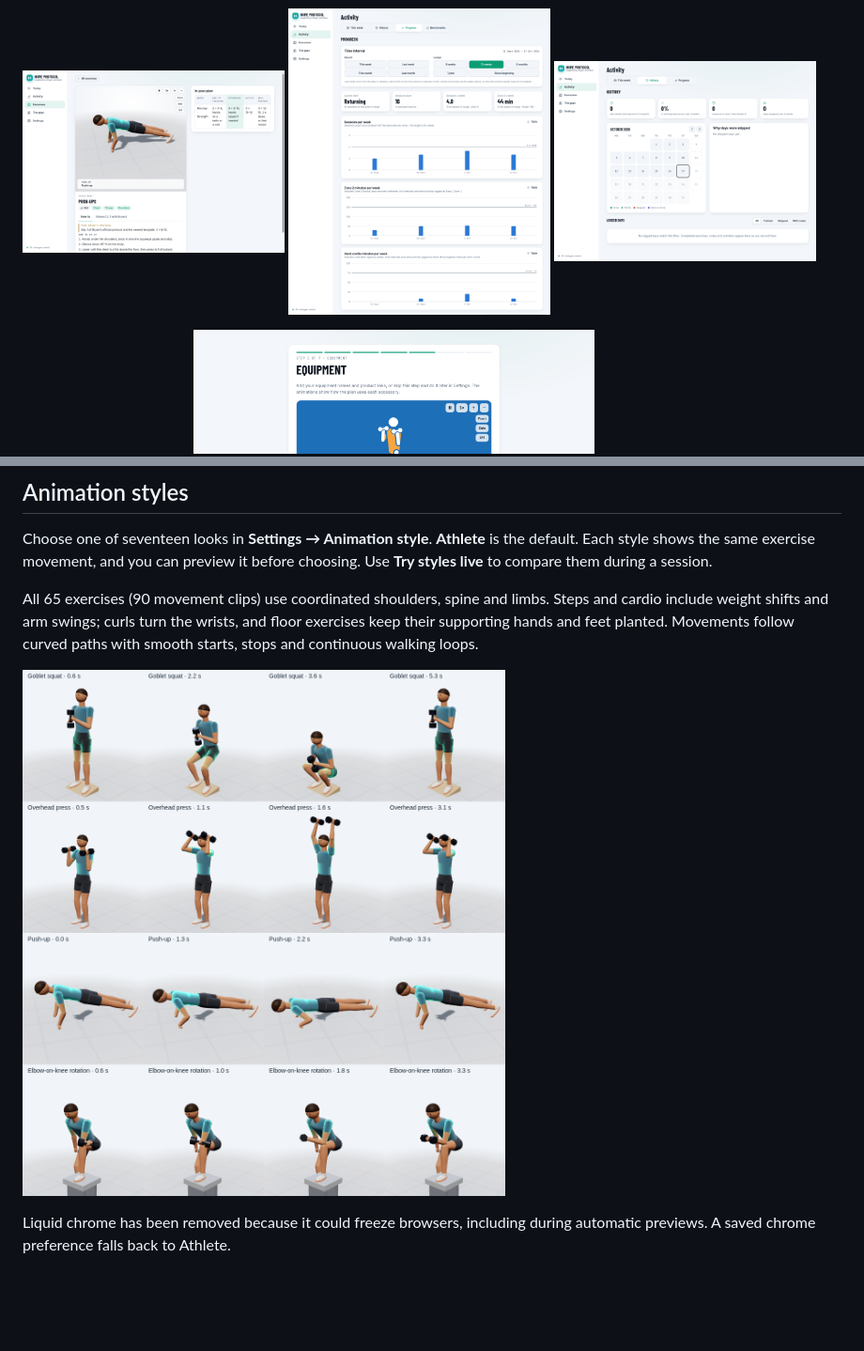
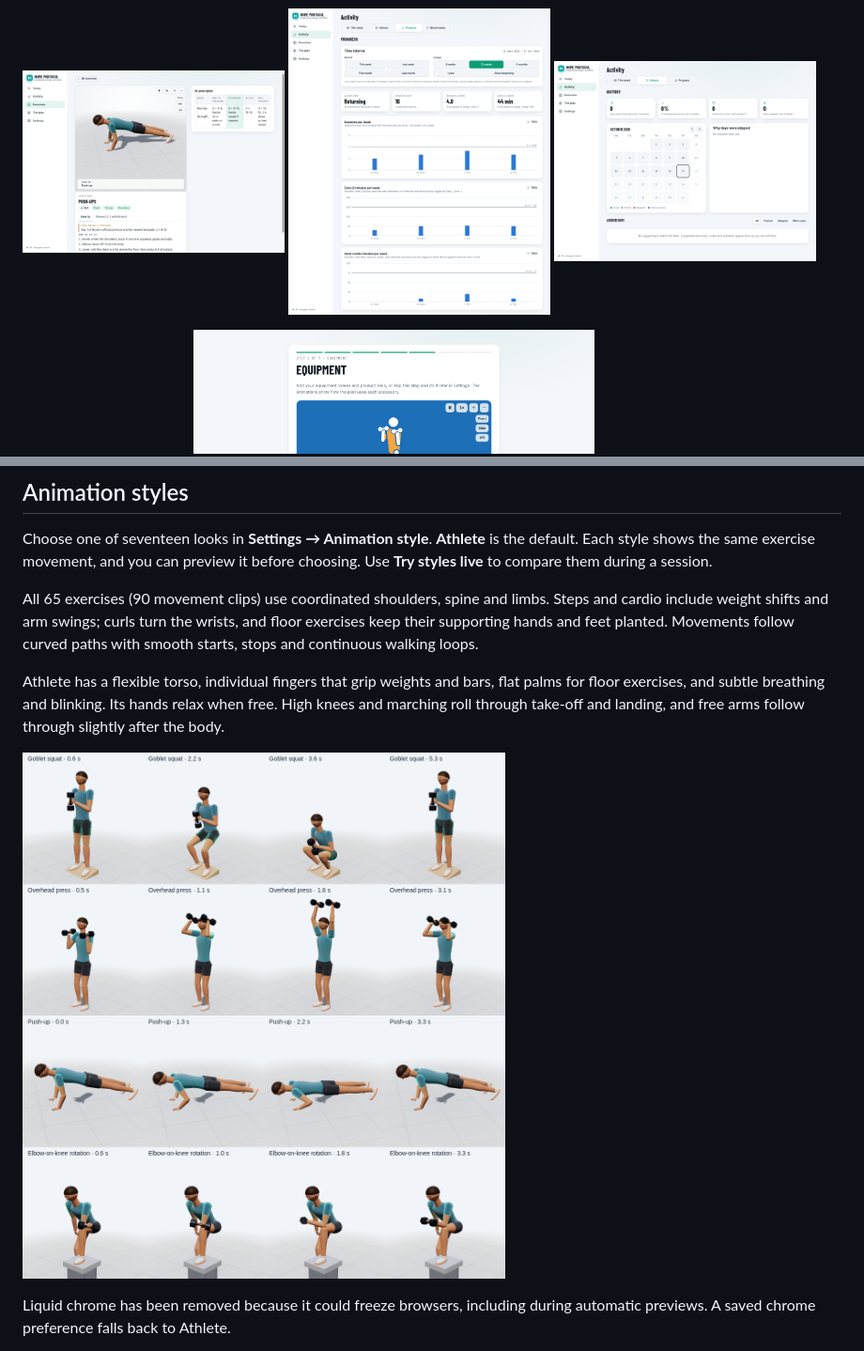
Before and after one commit to andrzej-piotrowski-pl/Bryan-Johnson-workout-tracker, a Markdown page: README.md, 2 parts joined by grey strips. Shown: that part at 94% size. Rendered like a GitHub page; pictures changed too: docs/screenshots/animation-motion.png, docs/screenshots/exercise.png; blank space fills up the shorter version.

Commit message:
Make Athlete more natural with flexible anatomy and hand grips (1.24.2)

```diff
--- a/README.md
+++ b/README.md
@@ -277,6 +277,8 @@ Choose one of seventeen looks in **Settings → Animation style**. **Athlete** i
 
 All 65 exercises (90 movement clips) use coordinated shoulders, spine and limbs. Steps and cardio include weight shifts and arm swings; curls turn the wrists, and floor exercises keep their supporting hands and feet planted. Movements follow curved paths with smooth starts, stops and continuous walking loops.
 
+Athlete has a flexible torso, individual fingers that grip weights and bars, flat palms for floor exercises, and subtle breathing and blinking. Its hands relax when free. High knees and marching roll through take-off and landing, and free arms follow through slightly after the body.
+
 ![Squats, presses and floor exercises shown at several points in their movement](docs/screenshots/animation-motion.png)
 
 Liquid chrome has been removed because it could freeze browsers, including during automatic previews. A saved chrome preference falls back to Athlete.
```
Also changed, not shown: CHANGELOG.md (+11 -0 lines), docs/ANIMATIONS.md (+10 -0 lines), docs/screenshots/mobile-exercise.png, 12 other files.
